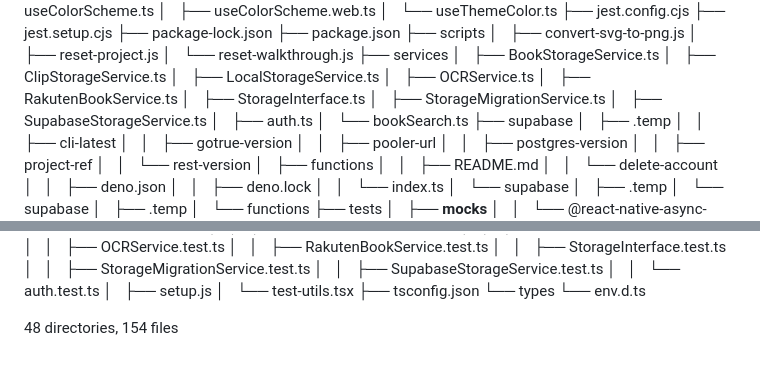
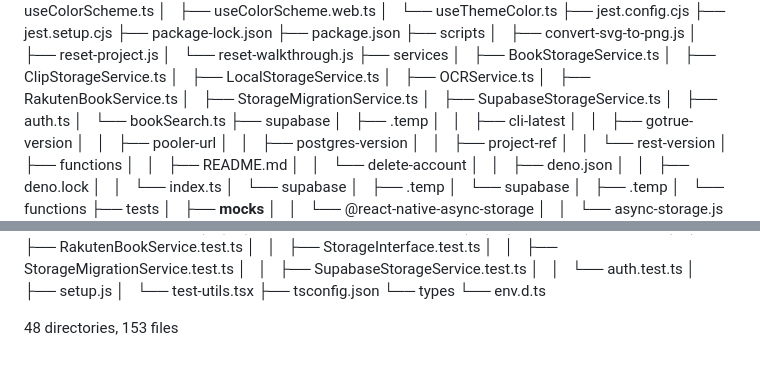
Before and after one commit to yukinakai/book-clip-app, a Markdown page: docs/DIRECTORY.md, 2 parts joined by grey strips. GitHub-like rendering.

Commit message:
autoupdate: .cursorignore and directory structure docs

```diff
--- a/docs/DIRECTORY.md
+++ b/docs/DIRECTORY.md
@@ -120,7 +120,6 @@
 │   ├── LocalStorageService.ts
 │   ├── OCRService.ts
 │   ├── RakutenBookService.ts
-│   ├── StorageInterface.ts
 │   ├── StorageMigrationService.ts
 │   ├── SupabaseStorageService.ts
 │   ├── auth.ts
@@ -201,4 +200,4 @@
 └── types
     └── env.d.ts
 
-48 directories, 154 files
+48 directories, 153 files
```
